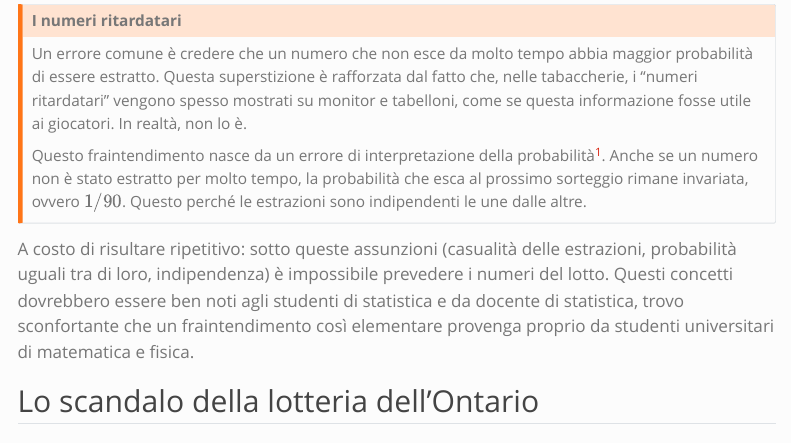
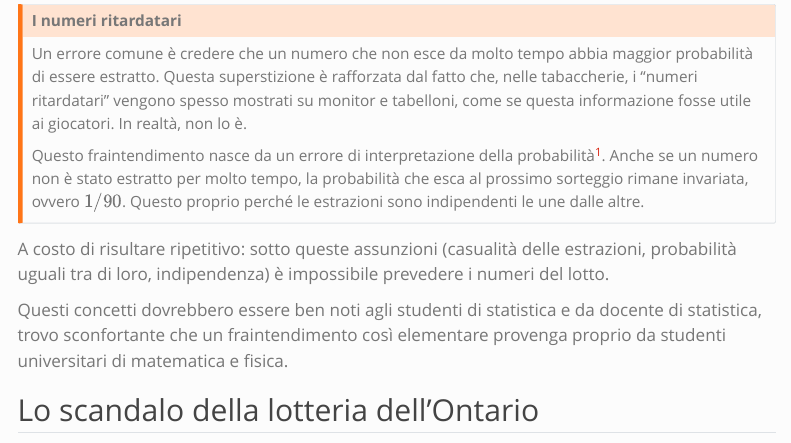
Before and after one commit to tommasorigon/tommasorigon.github.io, a Quarto document (post/lotteria_AI/index.qmd): the page in a window 1100 px wide, from 1120 px down. Rendered offline with R 4.5, knitr and Pandoc in place of Quarto, with nearby package versions; menus at the side of the page are left out.

Commit message:
asdasdasd

```diff
--- a/post/lotteria_AI/index.qmd
+++ b/post/lotteria_AI/index.qmd
@@ -46,10 +46,12 @@ La prima conseguenza di queste assunzioni è che, nel lungo periodo, la frequenz
 
 Un errore comune è credere che un numero che non esce da molto tempo abbia maggior probabilità di essere estratto. Questa superstizione è rafforzata dal fatto che, nelle tabaccherie, i "numeri ritardatari" vengono spesso mostrati su monitor e tabelloni, come se questa informazione fosse utile ai giocatori. In realtà, non lo è.
 
-Questo fraintendimento nasce da un [errore di interpretazione]{.blue} della probabilità[^LGN]. Anche se un numero non è stato estratto per molto tempo, la probabilità che esca al prossimo sorteggio rimane invariata, ovvero $1/90$. Questo perché le estrazioni sono [indipendenti]{.blue} le une dalle altre.
+Questo fraintendimento nasce da un [errore di interpretazione]{.blue} della probabilità[^LGN]. Anche se un numero non è stato estratto per molto tempo, la probabilità che esca al prossimo sorteggio rimane invariata, ovvero $1/90$. Questo proprio perché le estrazioni sono [indipendenti]{.blue} le une dalle altre.
 :::
 
-A costo di risultare ripetitivo: sotto queste assunzioni (casualità delle estrazioni, probabilità uguali tra di loro, indipendenza) è [impossibile prevedere i numeri del lotto]{.orange}. Questi concetti dovrebbero essere ben noti agli studenti di statistica e da docente di statistica, trovo [sconfortante]{.blue} che un fraintendimento così elementare provenga proprio da studenti universitari di matematica e fisica.
+A costo di risultare ripetitivo: sotto queste assunzioni (casualità delle estrazioni, probabilità uguali tra di loro, indipendenza) è [impossibile prevedere i numeri del lotto]{.orange}.
+
+Questi concetti dovrebbero essere ben noti agli studenti di statistica e da docente di statistica, trovo [sconfortante]{.blue} che un fraintendimento così elementare provenga proprio da studenti universitari di matematica e fisica.
 
 [^LGN]: È possibile che questo fraintendimento derivi dalla errata comprensione della [legge dei grandi numeri](https://it.wikipedia.org/wiki/Legge_dei_grandi_numeri), la quale stabilisce che la frazione di volte in cui un numero viene estratto si avvicina ad $1/90$ all'aumentare del numero di prove. Questa affermazione è vera, ma [non implica]{.orange} alcun effetto di "compensazione" tra due estrazioni successive. La probabilità è, in effetti, un argomento a volte controintuitivo.
 
```
Also changed, not shown: docs/search.json, 2 other files.
